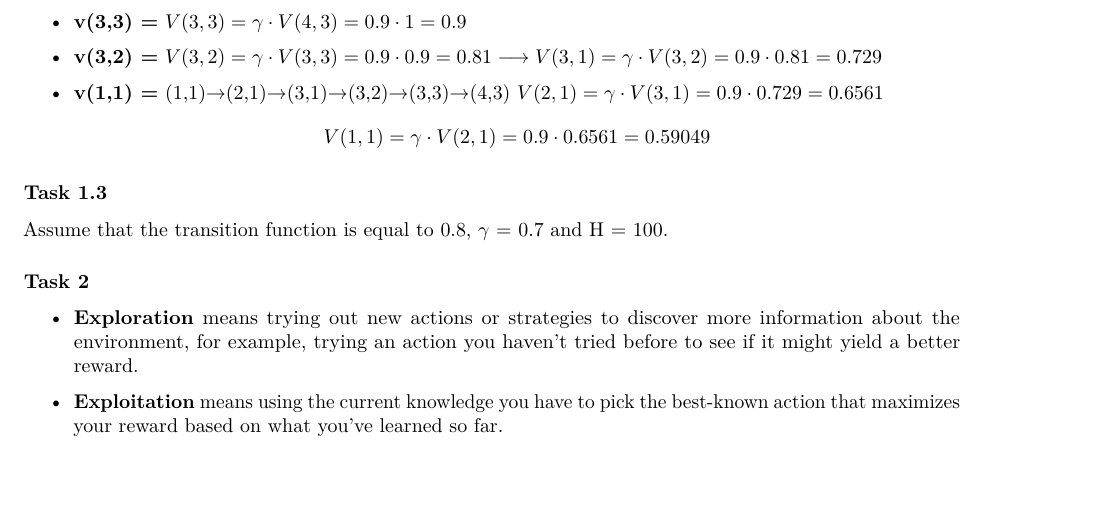
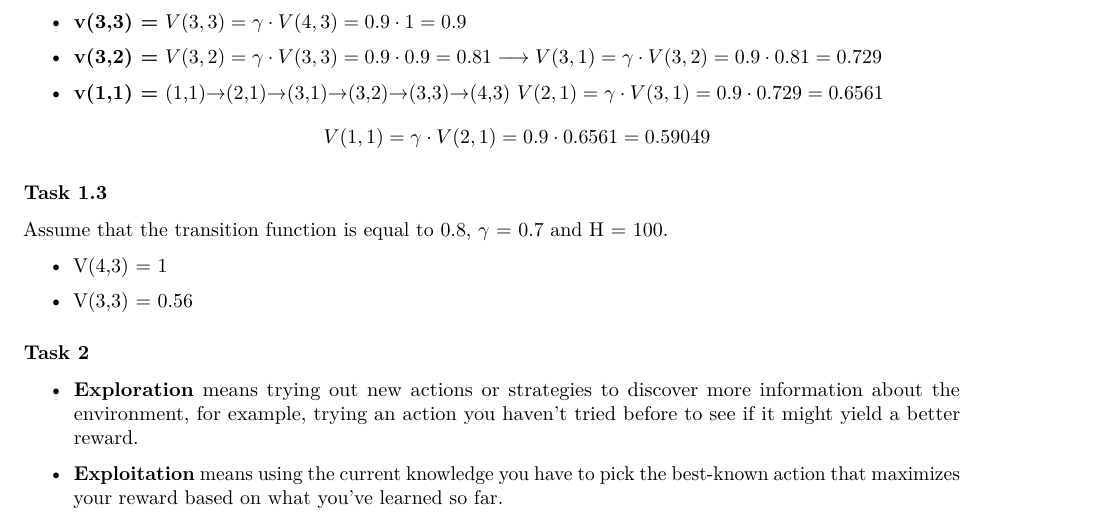
Before and after one commit to adeade-4/Adv_DL-, an R Markdown document (Lab 4 Theory.Rmd): part of page 1 of 2, cut so that both start at the same text, the shorter picture padded with empty space. Rendered offline with R 4.5, knitr and Pandoc, then LaTeX, with nearby package versions.

Commit message:
lab4 pdf

```diff
--- a/Lab 4 Theory.Rmd
+++ b/Lab 4 Theory.Rmd
@@ -37,7 +37,9 @@ Assume that the transition function is equal to 1, $\gamma$ = 0.9 and H = 100.
 
 Assume that the transition function is equal to 0.8, $\gamma$ = 0.7 and H = 100.
 
+- V(4,3) = 1
 
+- V(3,3) = 0.56
 
 
 ### Task 2
```
Also changed, not shown: Lab-4-Theory.pdf.
